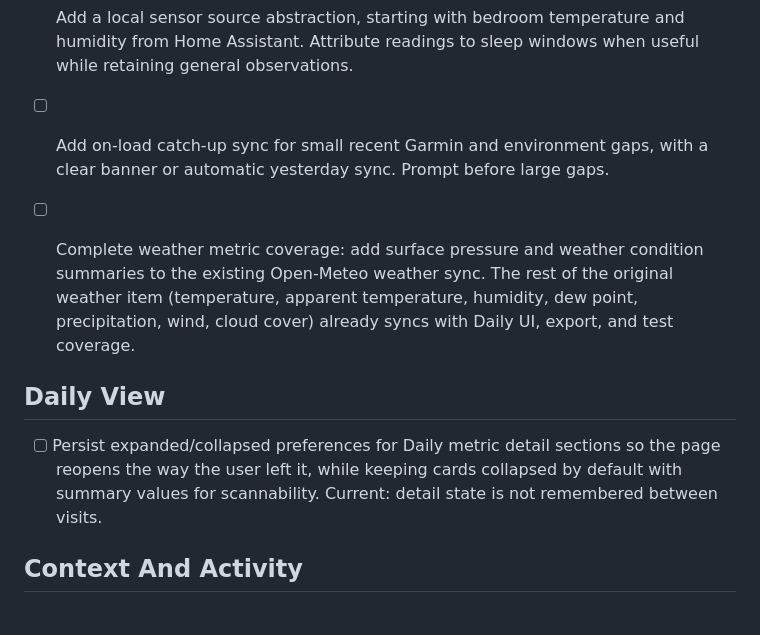
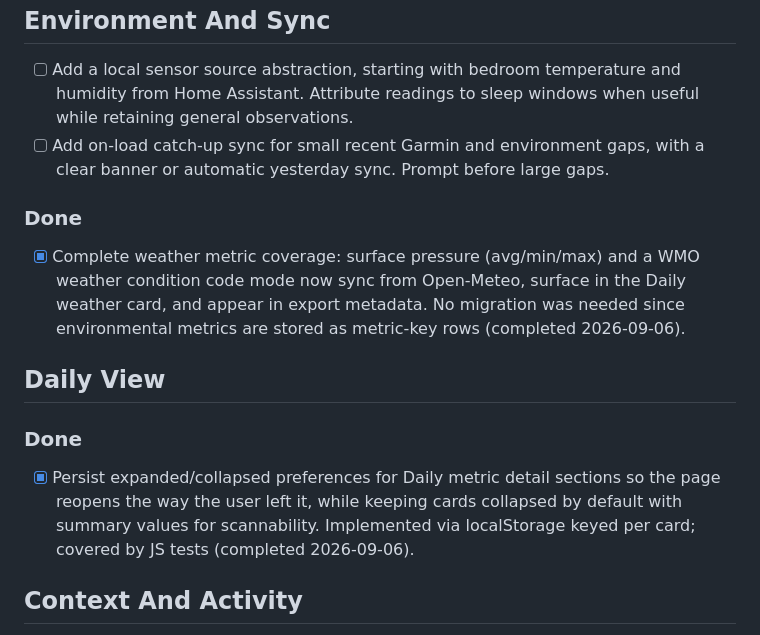
Before and after one commit to hoombar/biosignal, a Markdown page: ROADMAP.md, the part around the change. GitHub-like rendering.

Commit message:
docs(roadmap): mark weather coverage and daily details persistence done

```diff
--- a/ROADMAP.md
+++ b/ROADMAP.md
@@ -36,18 +36,22 @@ restored, and context range editing was recorded as done.
 - [ ] Add on-load catch-up sync for small recent Garmin and environment gaps,
   with a clear banner or automatic yesterday sync. Prompt before large gaps.
 
-- [ ] Complete weather metric coverage: add surface pressure and weather
-  condition summaries to the existing Open-Meteo weather sync. The rest of
-  the original weather item (temperature, apparent temperature, humidity,
-  dew point, precipitation, wind, cloud cover) already syncs with Daily UI,
-  export, and test coverage.
+### Done
+
+- [x] Complete weather metric coverage: surface pressure (avg/min/max) and a
+  WMO weather condition code mode now sync from Open-Meteo, surface in the
+  Daily weather card, and appear in export metadata. No migration was needed
+  since environmental metrics are stored as metric-key rows (completed
+  2026-09-06).
 
 ## Daily View
 
-- [ ] Persist expanded/collapsed preferences for Daily metric detail sections
+### Done
+
+- [x] Persist expanded/collapsed preferences for Daily metric detail sections
   so the page reopens the way the user left it, while keeping cards collapsed
-  by default with summary values for scannability. Current: detail state is
-  not remembered between visits.
+  by default with summary values for scannability. Implemented via
+  localStorage keyed per card; covered by JS tests (completed 2026-09-06).
 
 ## Context And Activity
 
```
